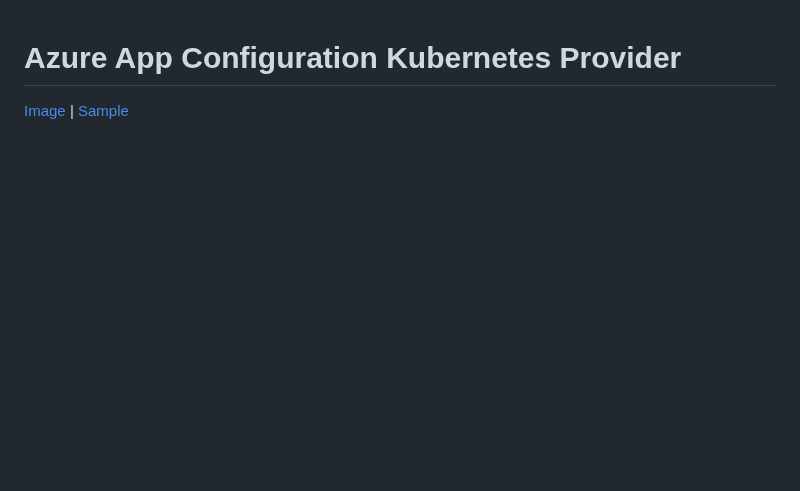
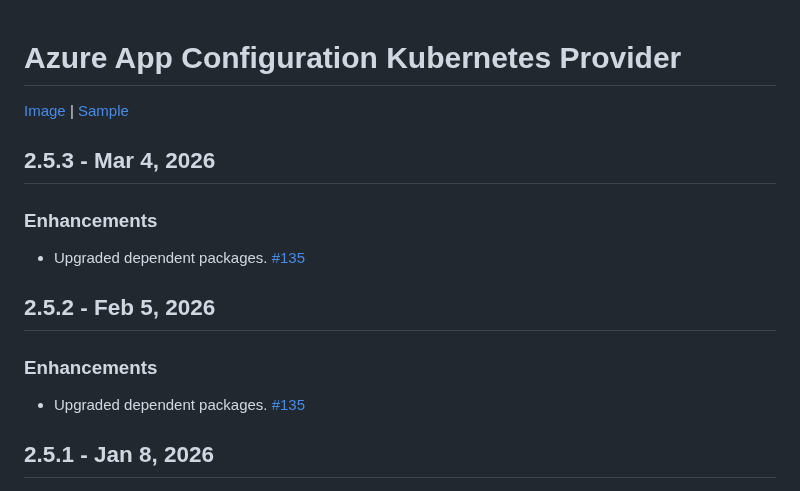
Before and after one commit to Azure/AppConfiguration, a Markdown page: releaseNotes/KubernetesProvider.md, the part around one of its changes. Drawn GitHub-style; blank space fills up the shorter version.

Commit message:
Kubernetes Provider release notes (#1138)

```diff
--- a/releaseNotes/KubernetesProvider.md
+++ b/releaseNotes/KubernetesProvider.md
@@ -1,3 +1,18 @@
 # Azure App Configuration Kubernetes Provider
 
 [Image][image] | [Sample][sample]
+
+## 2.5.3 - Mar 4, 2026
+
+### Enhancements
+
+* Upgraded dependent packages. [#135](https://github.com/Azure/AppConfiguration-KubernetesProvider/pull/158)
+
+## 2.5.2 - Feb 5, 2026
+
+### Enhancements
+
+* Upgraded dependent packages. [#135](https://github.com/Azure/AppConfiguration-KubernetesProvider/pull/140)
+
+## 2.5.1 - Jan 8, 2026
+
```
Also changed, not shown: other parts of releaseNotes/KubernetesProvider.md (+3 -0 lines).
